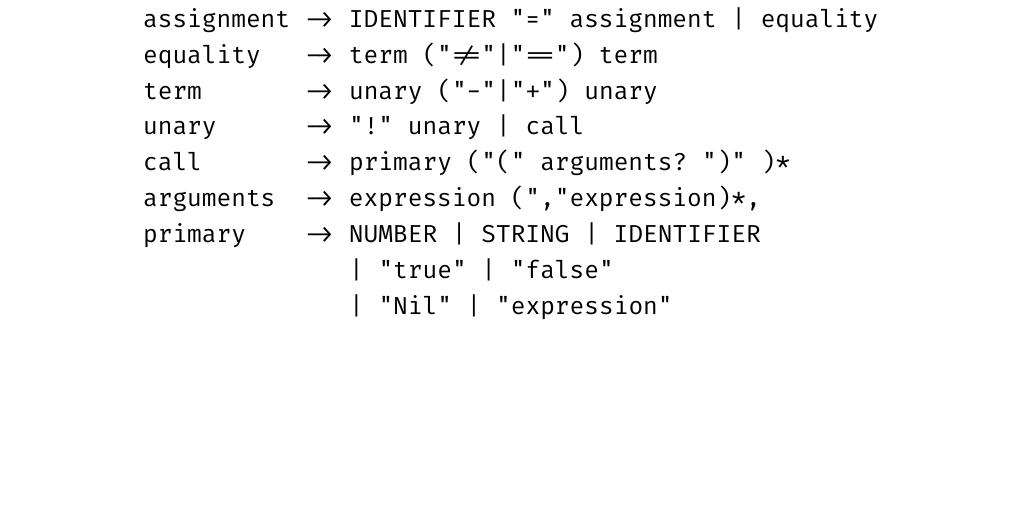
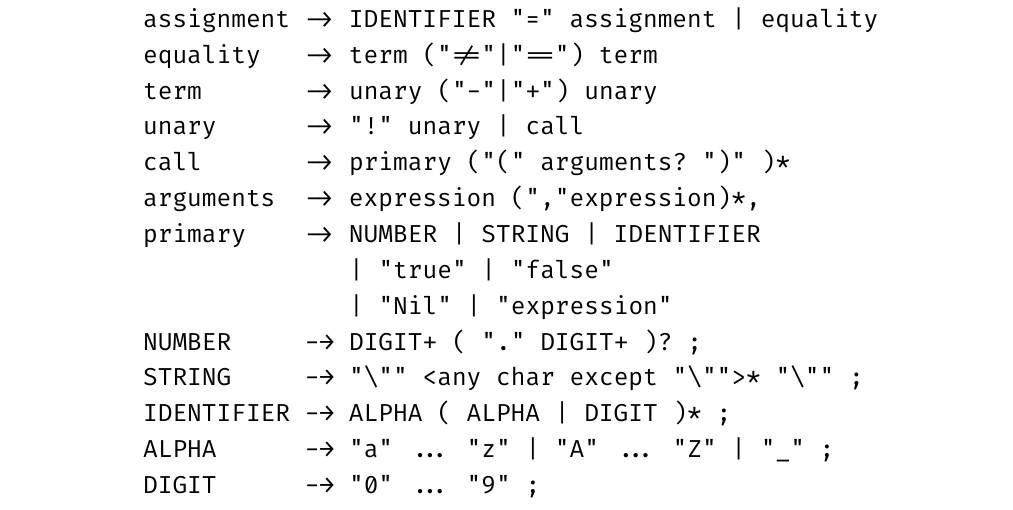
Before and after one commit to Adam-Teng/robot-dsl, a LaTeX document (doc/report.tex): part of page 3 of 6, cut so that both start at the same text, the shorter picture padded with empty space. Compiled offline with XeLaTeX.

Commit message:
[fix] fix doc

```diff
--- a/doc/report.tex
+++ b/doc/report.tex
@@ -141,6 +141,11 @@
         primary    -> NUMBER | STRING | IDENTIFIER
                       | "true" | "false"
                       | "Nil" | "expression"
+        NUMBER     -→ DIGIT+ ( "." DIGIT+ )? ;
+        STRING     -→ "\"" <any char except "\"">* "\"" ;
+        IDENTIFIER -→ ALPHA ( ALPHA | DIGIT )* ;
+        ALPHA      -→ "a" ... "z" | "A" ... "Z" | "_" ;
+        DIGIT      -→ "0" ... "9" ;
     \end{verbatim}
 
     表达式文法只需按照递归下降的逻辑理解即可，具体解释参考\href{generate_by_cargo/robot_dsl/syntax/enum.Expr.html}{相关文档}。需要注意的是为了契合脚本语言的实际应用场景，表达式并未递归分析太多的运算符和优先级等问题，最多支持二元相关的计算。
```
Also changed, not shown: doc/report.pdf.
